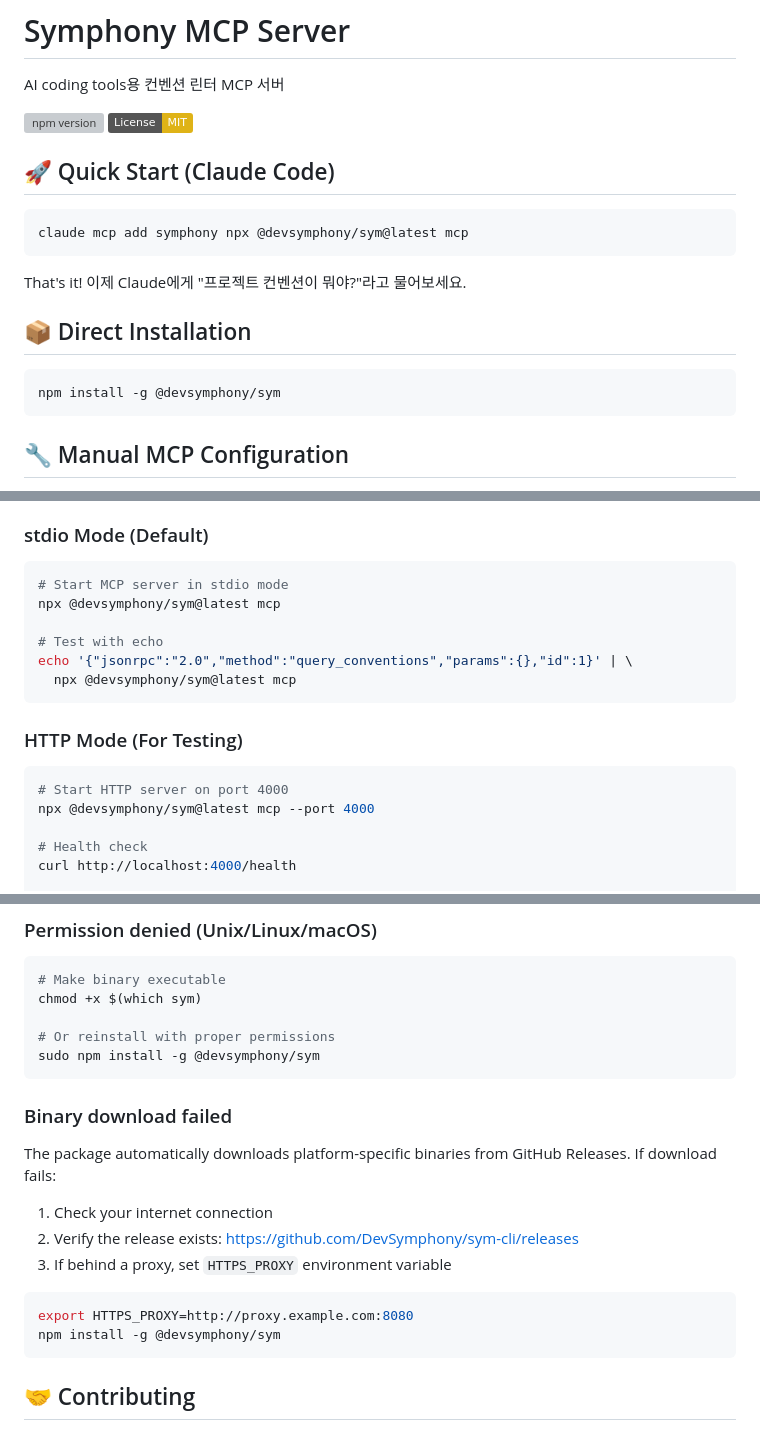
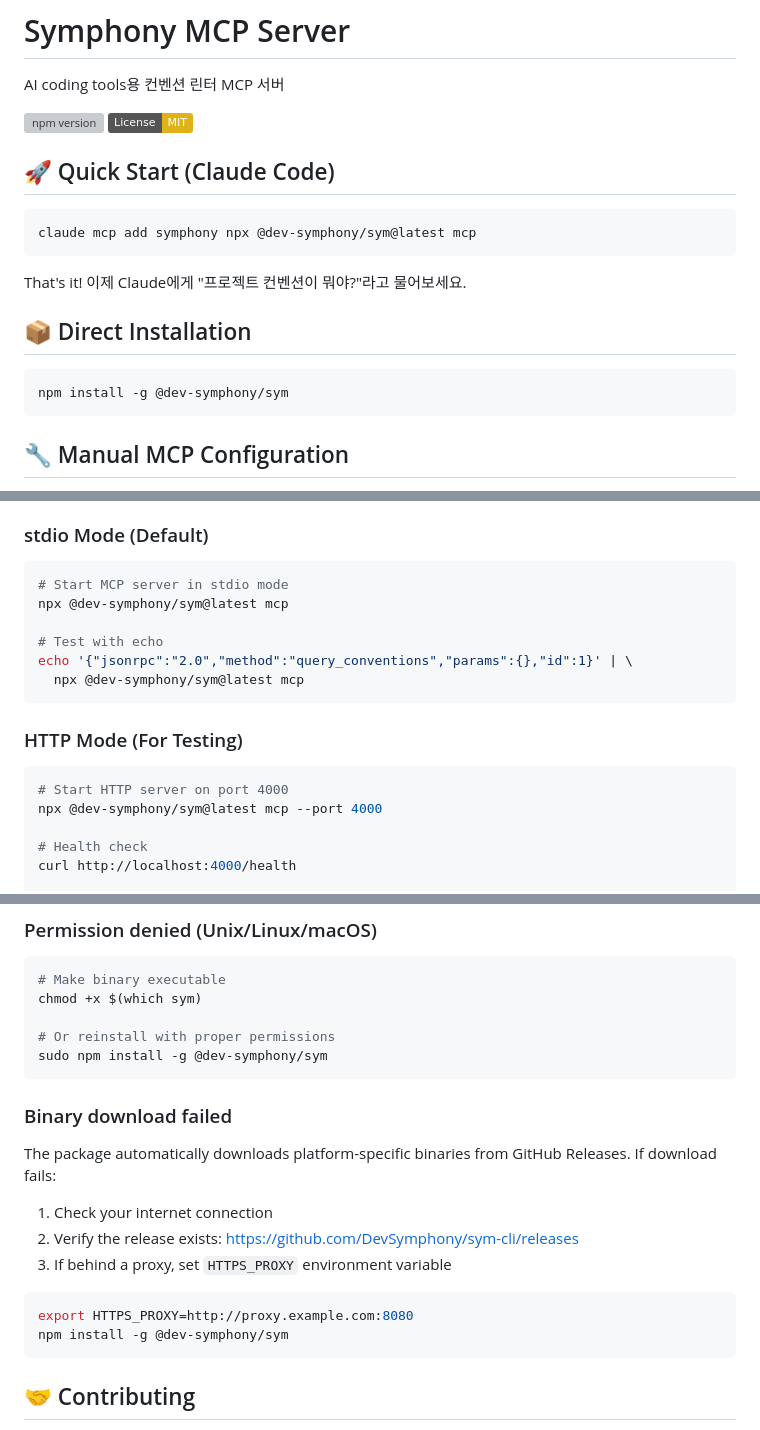
Before and after one commit to DevSymphony/sym-cli, a Markdown page: npm/README.md, 3 parts joined by grey strips. Drawn GitHub-style; badges without logos; grey boxes are pictures that could not be loaded.

````diff
--- a/npm/README.md
+++ b/npm/README.md
@@ -8,7 +8,7 @@ AI coding tools용 컨벤션 린터 MCP 서버
 ## 🚀 Quick Start (Claude Code)
 
 ```bash
-claude mcp add symphony npx @devsymphony/sym@latest mcp
+claude mcp add symphony npx @dev-symphony/sym@latest mcp
 ```
 
 That's it! 이제 Claude에게 "프로젝트 컨벤션이 뭐야?"라고 물어보세요.
@@ -16,7 +16,7 @@ That's it! 이제 Claude에게 "프로젝트 컨벤션이 뭐야?"라고 물어
 ## 📦 Direct Installation
 
 ```bash
-npm install -g @devsymphony/sym
+npm install -g @dev-symphony/sym
 ```
 
 ## 🔧 Manual MCP Configuration
@@ -137,18 +137,18 @@ Claude Desktop / Cursor / Continue.dev 등에서 사용:
 
 ```bash
 # Start MCP server in stdio mode
-npx @devsymphony/sym@latest mcp
+npx @dev-symphony/sym@latest mcp
 
 # Test with echo
 echo '{"jsonrpc":"2.0","method":"query_conventions","params":{},"id":1}' | \
-  npx @devsymphony/sym@latest mcp
+  npx @dev-symphony/sym@latest mcp
 ```
 
 ### HTTP Mode (For Testing)
 
 ```bash
 # Start HTTP server on port 4000
-npx @devsymphony/sym@latest mcp --port 4000
+npx @dev-symphony/sym@latest mcp --port 4000
 
 # Health check
 curl http://localhost:4000/health
@@ -240,7 +240,7 @@ Create `.sym/user-policy.json` in your project root:
 chmod +x $(which sym)
 
 # Or reinstall with proper permissions
-sudo npm install -g @devsymphony/sym
+sudo npm install -g @dev-symphony/sym
 ```
 
 ### Binary download failed
@@ -253,7 +253,7 @@ The package automatically downloads platform-specific binaries from GitHub Relea
 
 ```bash
 export HTTPS_PROXY=http://proxy.example.com:8080
-npm install -g @devsymphony/sym
+npm install -g @dev-symphony/sym
 ```
 
 ## 🤝 Contributing
````
Also changed, not shown: other parts of npm/README.md (+4 -4 lines), README.md (+3 -3 lines).
